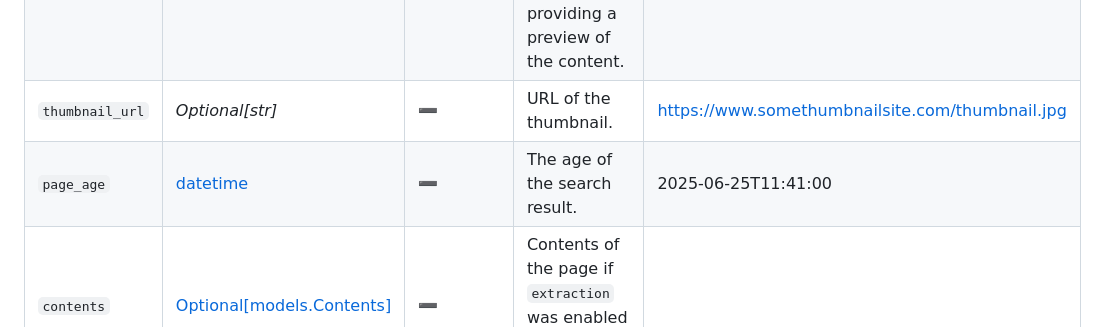
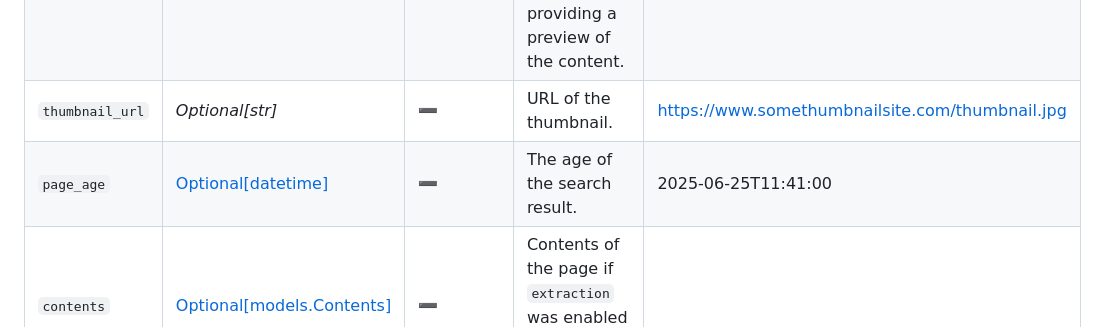
Before and after one commit to youdotcom-oss/youdotcom-python-sdk, a Markdown page: docs/models/webresult.md, the part around the change. Drawn GitHub-style.

```diff
--- a/docs/models/webresult.md
+++ b/docs/models/webresult.md
@@ -10,6 +10,6 @@
 | `description`                                                                         | *Optional[str]*                                                                       | :heavy_minus_sign:                                                                    | A brief description of the content of the search result.                              | Search on YDC                                                                         |
 | `snippets`                                                                            | Optional[List[*str*]]                                                                 | :heavy_minus_sign:                                                                    | An array of text snippets from the search result, providing a preview of the content. |                                                                                       |
 | `thumbnail_url`                                                                       | *Optional[str]*                                                                       | :heavy_minus_sign:                                                                    | URL of the thumbnail.                                                                 | https://www.somethumbnailsite.com/thumbnail.jpg                                       |
-| `page_age`                                                                            | [datetime](https://docs.python.org/3/library/datetime.html#datetime-objects)          | :heavy_minus_sign:                                                                    | The age of the search result.                                                         | 2025-06-25T11:41:00                                                                   |
+| `page_age`                                                                            | [Optional[datetime]](https://docs.python.org/3/library/datetime.html#datetime-objects) | :heavy_minus_sign:                                                                    | The age of the search result.                                                         | 2025-06-25T11:41:00                                                                   |
 | `contents`                                                                            | [Optional[models.Contents]](../models/contents.md)                                    | :heavy_minus_sign:                                                                    | Contents of the page if `extraction` was enabled (formerly `livecrawl`).              |                                                                                       |
 | `favicon_url`                                                                         | *Optional[str]*                                                                       | :heavy_minus_sign:                                                                    | The URL of the favicon of the search result's domain.                                 | https://someurl.com/favicon                                                           |
```
Also changed, not shown: docs/models/newsresult.md (+1 -1 lines).
